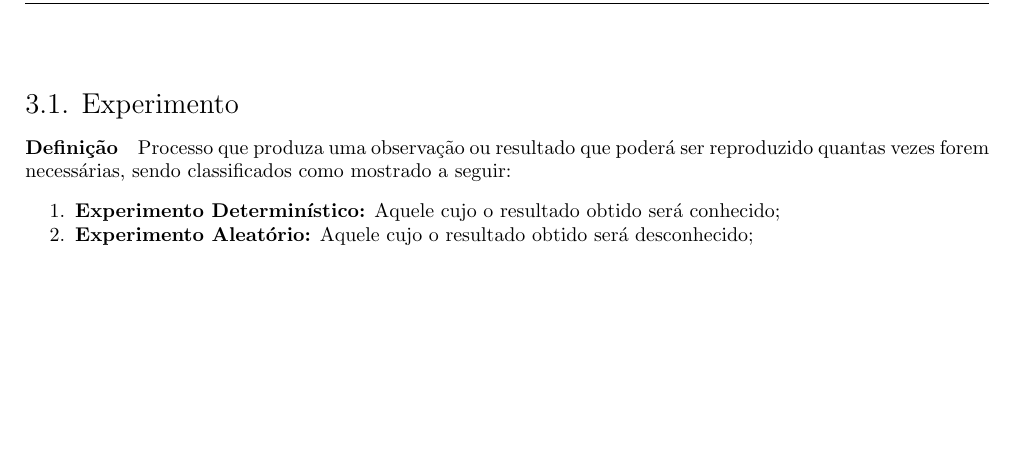
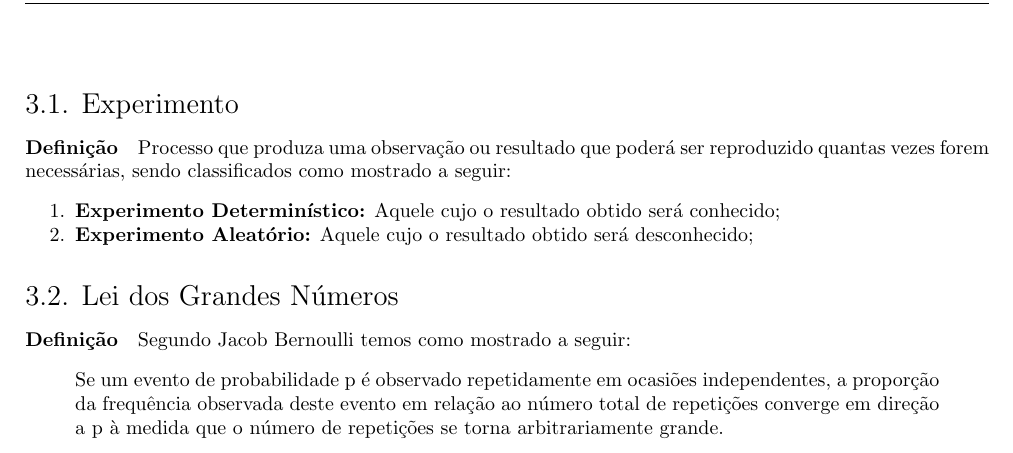
Before and after one commit to tr0fin0/classes_unicamp, a LaTeX document (me414/me414.tex): part of page 6 of 6, cut so that both start at the same text, the shorter picture padded with empty space. Compiled offline with pdfLaTeX.

Commit message:
🚧 Add csquote package

```diff
--- a/me414/me414.tex
+++ b/me414/me414.tex
@@ -51,6 +51,9 @@
 
 %Configurando multiple files
 \usepackage{filecontents}
+
+%Configurando quotes
+\usepackage{csquotes}
 
 \newcommand{\myStyle}{
 \lstset{
@@ -306,4 +309,10 @@
                     \item \textbf{Experimento Determinístico:} Aquele cujo o resultado obtido será conhecido;
                     \item \textbf{Experimento Aleatório:} Aquele cujo o resultado obtido será desconhecido;
                 \end{enumerate}
+
+        \subsection{Lei dos Grandes Números}
+            \paragraph{Definição}Segundo Jacob Bernoulli temos como mostrado a seguir:
+                \begin{displayquote}[][]
+                    Se um evento de probabilidade p é observado repetidamente em ocasiões independentes, a proporção da frequência observada deste evento em relação ao número total de repetições converge em direção a p à medida que o número de repetições se torna arbitrariamente grande.
+                \end{displayquote}
 \end{document}
```
